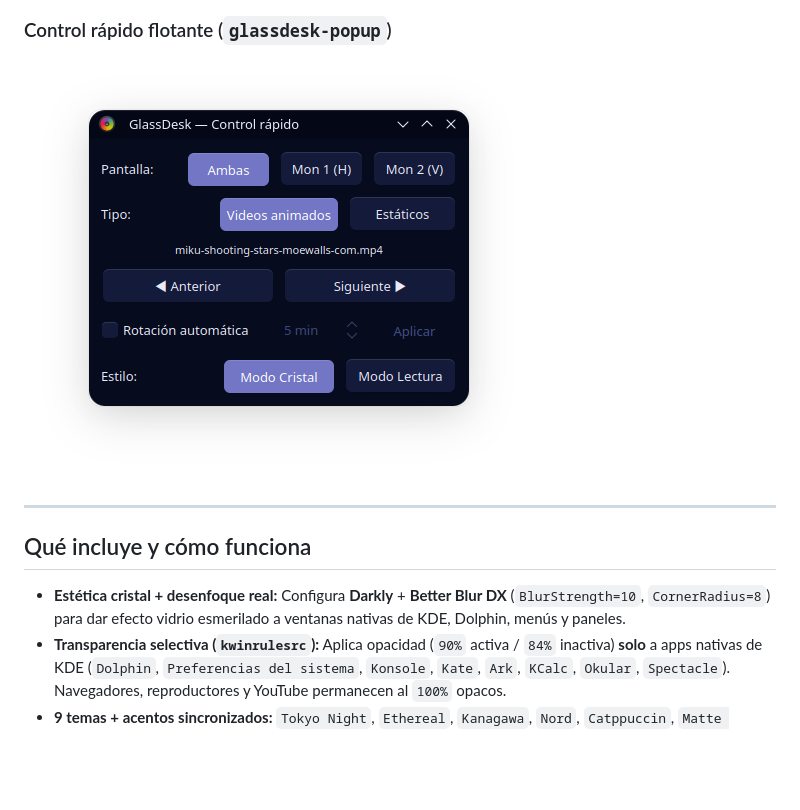
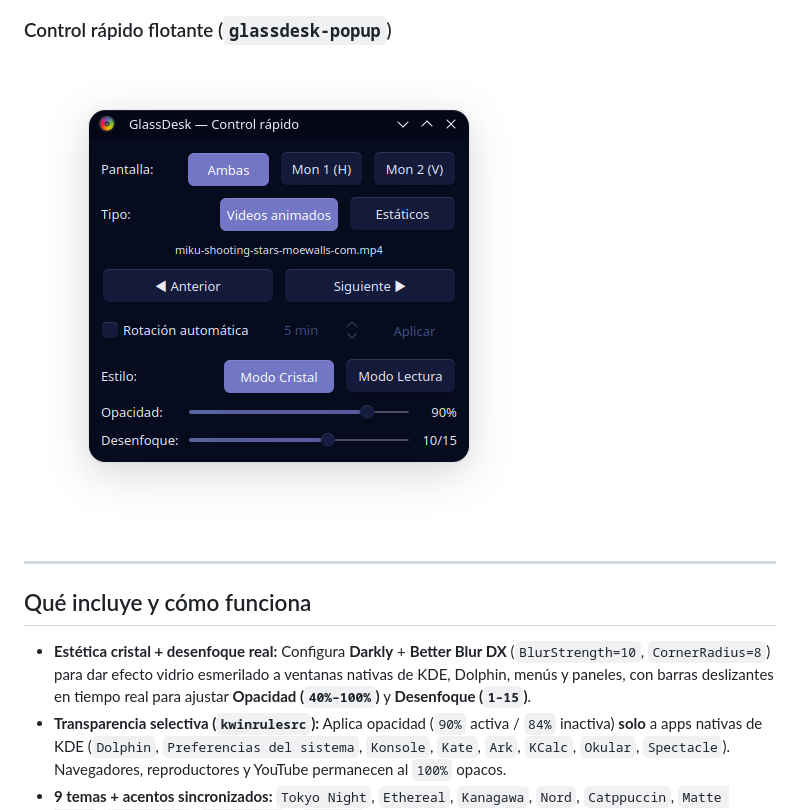
Before and after one commit to MarioAlabi/BigDataDesk, a Markdown page: README.md, the part around the change. Drawn GitHub-style; pictures changed too: assets/screenshots/popup.png; blank space fills up the shorter version.

Commit message:
Add live opacity and blur strength sliders to GlassDesk

```diff
--- a/README.md
+++ b/README.md
@@ -17,7 +17,7 @@ Configuración personal para **KDE Plasma 6 (Wayland)** con estética *frosted-g
 
 ## Qué incluye y cómo funciona
 
-* **Estética cristal + desenfoque real:** Configura **Darkly** + **Better Blur DX** (`BlurStrength=10`, `CornerRadius=8`) para dar efecto vidrio esmerilado a ventanas nativas de KDE, Dolphin, menús y paneles.
+* **Estética cristal + desenfoque real:** Configura **Darkly** + **Better Blur DX** (`BlurStrength=10`, `CornerRadius=8`) para dar efecto vidrio esmerilado a ventanas nativas de KDE, Dolphin, menús y paneles, con barras deslizantes en tiempo real para ajustar **Opacidad (`40%–100%`)** y **Desenfoque (`1–15`)**.
 * **Transparencia selectiva (`kwinrulesrc`):** Aplica opacidad (`90%` activa / `84%` inactiva) **solo** a apps nativas de KDE (`Dolphin`, `Preferencias del sistema`, `Konsole`, `Kate`, `Ark`, `KCalc`, `Okular`, `Spectacle`). Navegadores, reproductores y YouTube permanecen al `100%` opacos.
 * **9 temas + acentos sincronizados:** `Tokyo Night`, `Ethereal`, `Kanagawa`, `Nord`, `Catppuccin`, `Matte Black`, `Jade Horse`, `Everforest` y `Gruvbox`, sincronizados con **KDE Plasma**, **Ptyxis** y **Konsole**.
 * **Soporte multimonitor inteligente:** Detecta dinámicamente cuántas pantallas activas tienes (si solo hay 1, oculta el selector de monitores) y detecta orientación **horizontal vs vertical** (usando `Vertical/` si hay contenido, o aplicando ajuste con relleno desenfocado si no).
```
Also changed, not shown: 3 other files.
